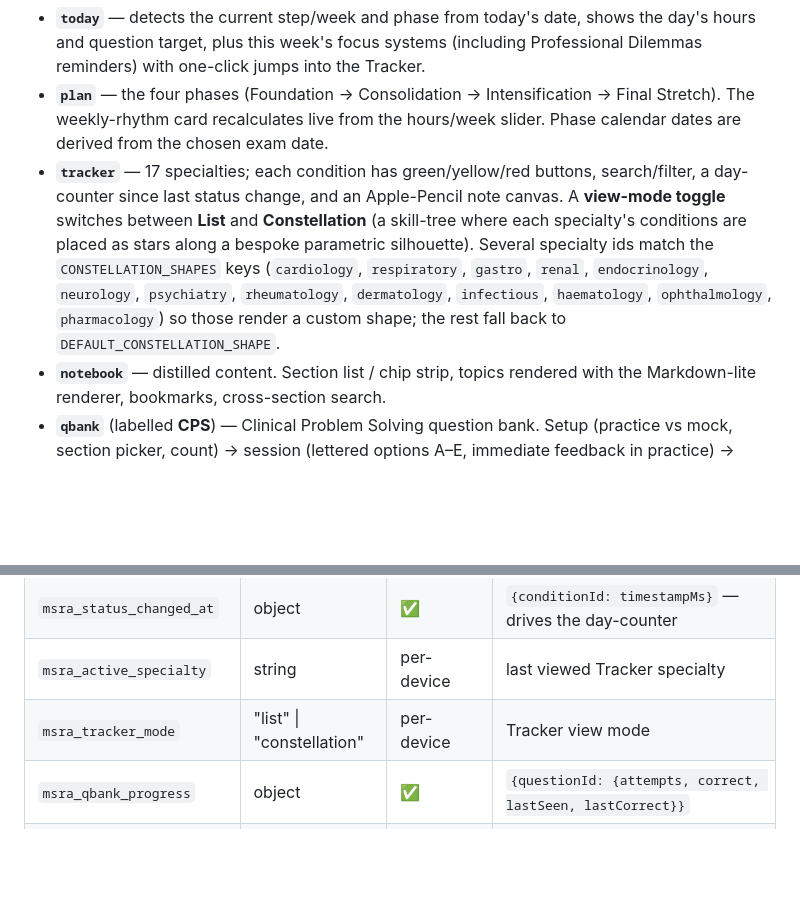
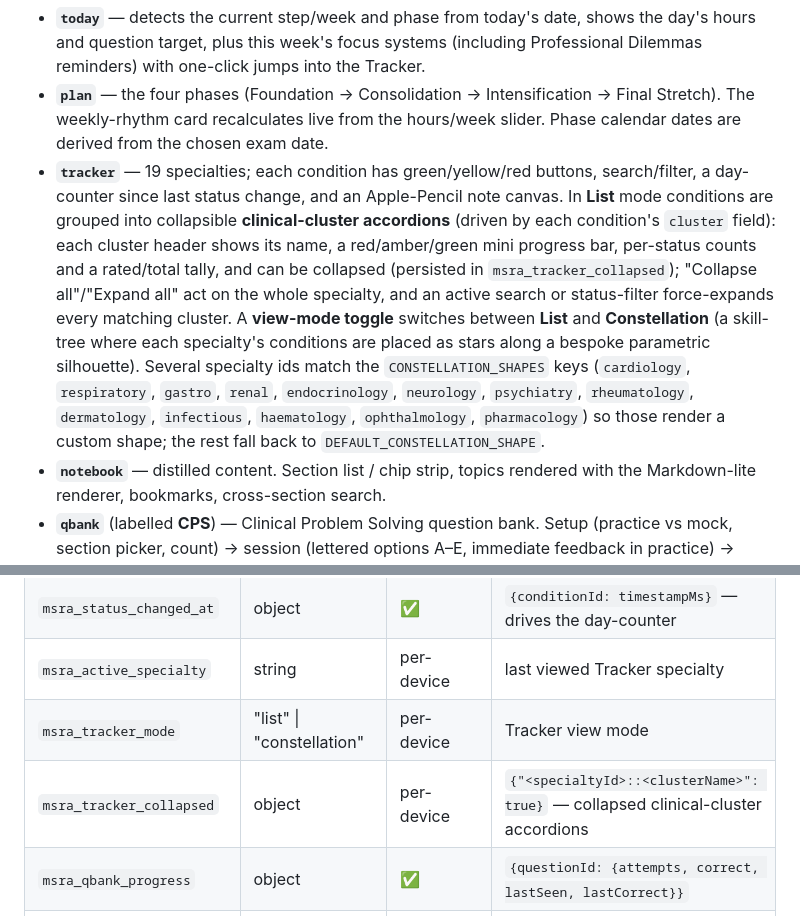
Before and after one commit to LukennyFT/MSRA-tracker, a Markdown page: msra-app/docs/architecture.md, 2 parts joined by grey strips. Rendered like a GitHub page; blank space fills up the shorter version.

```diff
--- a/msra-app/docs/architecture.md
+++ b/msra-app/docs/architecture.md
@@ -16,7 +16,7 @@ The tab strip switches six views. Each tab carries an `accent` colour; the CPS t
 
 - **`today`** — detects the current step/week and phase from today's date, shows the day's hours and question target, plus this week's focus systems (including Professional Dilemmas reminders) with one-click jumps into the Tracker.
 - **`plan`** — the four phases (Foundation → Consolidation → Intensification → Final Stretch). The weekly-rhythm card recalculates live from the hours/week slider. Phase calendar dates are derived from the chosen exam date.
-- **`tracker`** — 17 specialties; each condition has green/yellow/red buttons, search/filter, a day-counter since last status change, and an Apple-Pencil note canvas. A **view-mode toggle** switches between **List** and **Constellation** (a skill-tree where each specialty's conditions are placed as stars along a bespoke parametric silhouette). Several specialty ids match the `CONSTELLATION_SHAPES` keys (`cardiology`, `respiratory`, `gastro`, `renal`, `endocrinology`, `neurology`, `psychiatry`, `rheumatology`, `dermatology`, `infectious`, `haematology`, `ophthalmology`, `pharmacology`) so those render a custom shape; the rest fall back to `DEFAULT_CONSTELLATION_SHAPE`.
+- **`tracker`** — 19 specialties; each condition has green/yellow/red buttons, search/filter, a day-counter since last status change, and an Apple-Pencil note canvas. In **List** mode conditions are grouped into collapsible **clinical-cluster accordions** (driven by each condition's `cluster` field): each cluster header shows its name, a red/amber/green mini progress bar, per-status counts and a rated/total tally, and can be collapsed (persisted in `msra_tracker_collapsed`); "Collapse all"/"Expand all" act on the whole specialty, and an active search or status-filter force-expands every matching cluster. A **view-mode toggle** switches between **List** and **Constellation** (a skill-tree where each specialty's conditions are placed as stars along a bespoke parametric silhouette). Several specialty ids match the `CONSTELLATION_SHAPES` keys (`cardiology`, `respiratory`, `gastro`, `renal`, `endocrinology`, `neurology`, `psychiatry`, `rheumatology`, `dermatology`, `infectious`, `haematology`, `ophthalmology`, `pharmacology`) so those render a custom shape; the rest fall back to `DEFAULT_CONSTELLATION_SHAPE`.
 - **`notebook`** — distilled content. Section list / chip strip, topics rendered with the Markdown-lite renderer, bookmarks, cross-section search.
 - **`qbank`** (labelled **CPS**) — Clinical Problem Solving question bank. Setup (practice vs mock, section picker, count) → session (lettered options A–E, immediate feedback in practice) → results (overall %, per-section breakdown, per-question review). Sections with no questions are hidden automatically.
 - **`dilemmas`** (labelled **Dilemmas**) — Professional Dilemmas SJT. See below.
@@ -45,6 +45,7 @@ All state is per-device; a subset is also synced via Firestore when enabled.
 | `msra_status_changed_at` | object | ✅ | `{conditionId: timestampMs}` — drives the day-counter |
 | `msra_active_specialty` | string | per-device | last viewed Tracker specialty |
 | `msra_tracker_mode` | "list" \| "constellation" | per-device | Tracker view mode |
+| `msra_tracker_collapsed` | object | per-device | `{"<specialtyId>::<clusterName>": true}` — collapsed clinical-cluster accordions |
 | `msra_qbank_progress` | object | ✅ | `{questionId: {attempts, correct, lastSeen, lastCorrect}}` |
 | `msra_dilemmas_progress` | object | ✅ | `{scenarioId: {attempts, bestFrac, lastFrac, lastSeen}}` |
 | `msra_notes` | object | not synced (size) | `{conditionId: pngDataUrl}` for Pencil notes |
```
Also changed, not shown: msra-app/docs/content-status.md (+1 -1 lines), msra-app/docs/data-schemas.md (+3 -0 lines).
